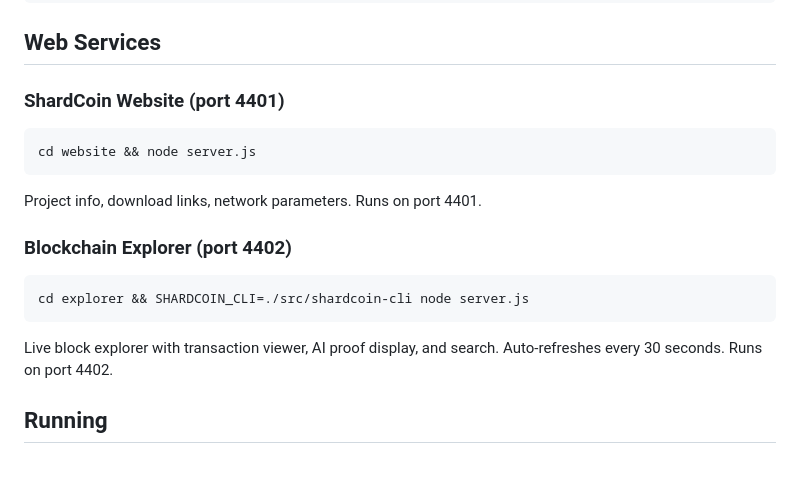
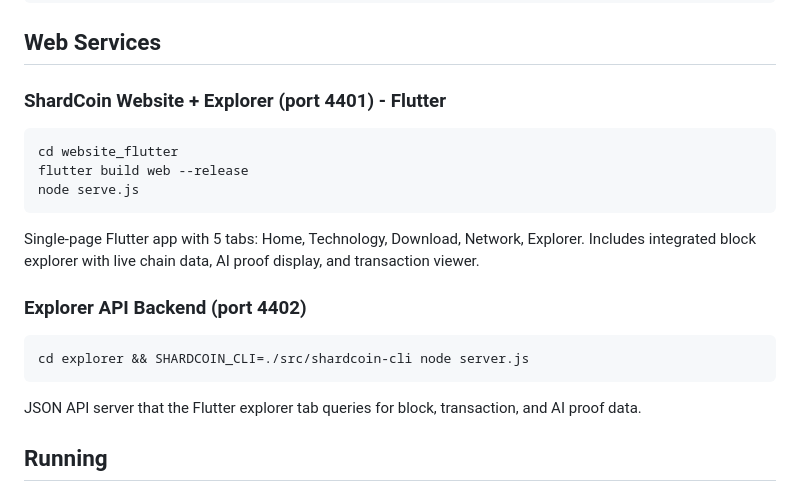
Before and after one commit to code2031/ShardCoin, a Markdown page: README.md, the part around the change. GitHub-like rendering; blank space fills up the shorter version.

````diff
--- a/README.md
+++ b/README.md
@@ -134,21 +134,23 @@ ollamamodel=llama3.2:1b
 Web Services
 ------------
 
-### ShardCoin Website (port 4401)
+### ShardCoin Website + Explorer (port 4401) - Flutter
 
 ```bash
-cd website && node server.js
+cd website_flutter
+flutter build web --release
+node serve.js
 ```
 
-Project info, download links, network parameters. Runs on port 4401.
+Single-page Flutter app with 5 tabs: Home, Technology, Download, Network, Explorer. Includes integrated block explorer with live chain data, AI proof display, and transaction viewer.
 
-### Blockchain Explorer (port 4402)
+### Explorer API Backend (port 4402)
 
 ```bash
 cd explorer && SHARDCOIN_CLI=./src/shardcoin-cli node server.js
 ```
 
-Live block explorer with transaction viewer, AI proof display, and search. Auto-refreshes every 30 seconds. Runs on port 4402.
+JSON API server that the Flutter explorer tab queries for block, transaction, and AI proof data.
 
 Running
 -------
````
Also changed, not shown: CLAUDE.md (+5 -4 lines).
